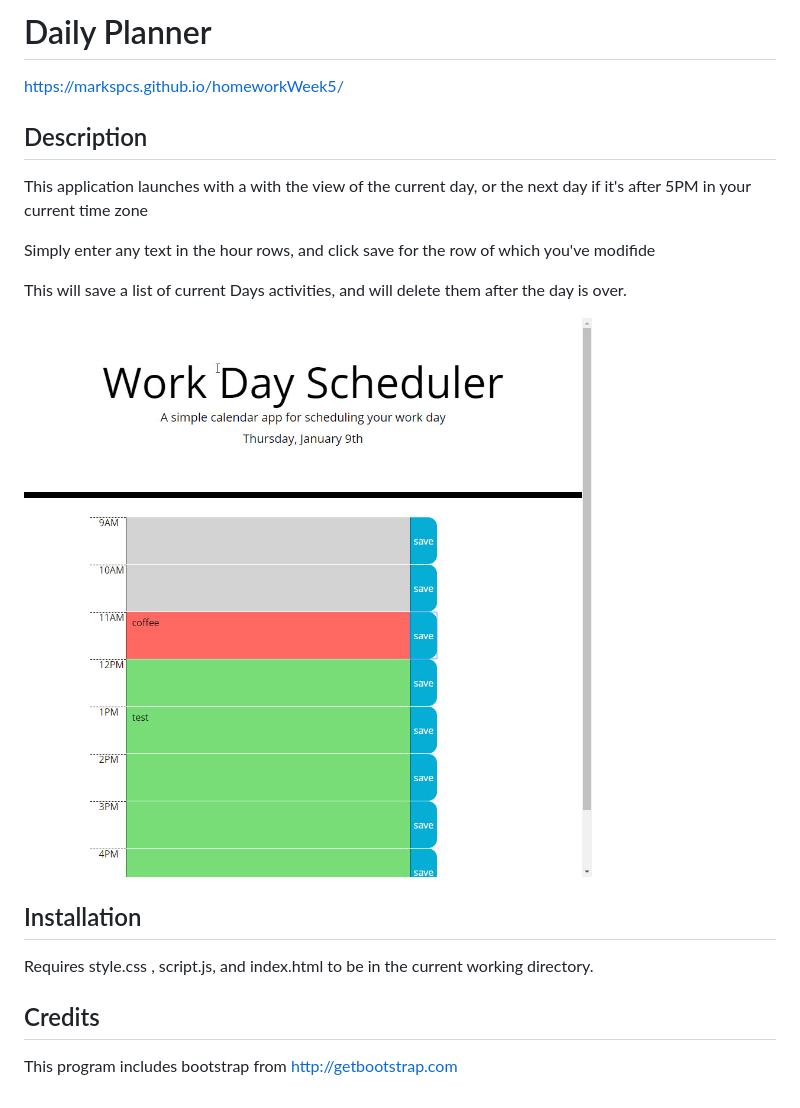
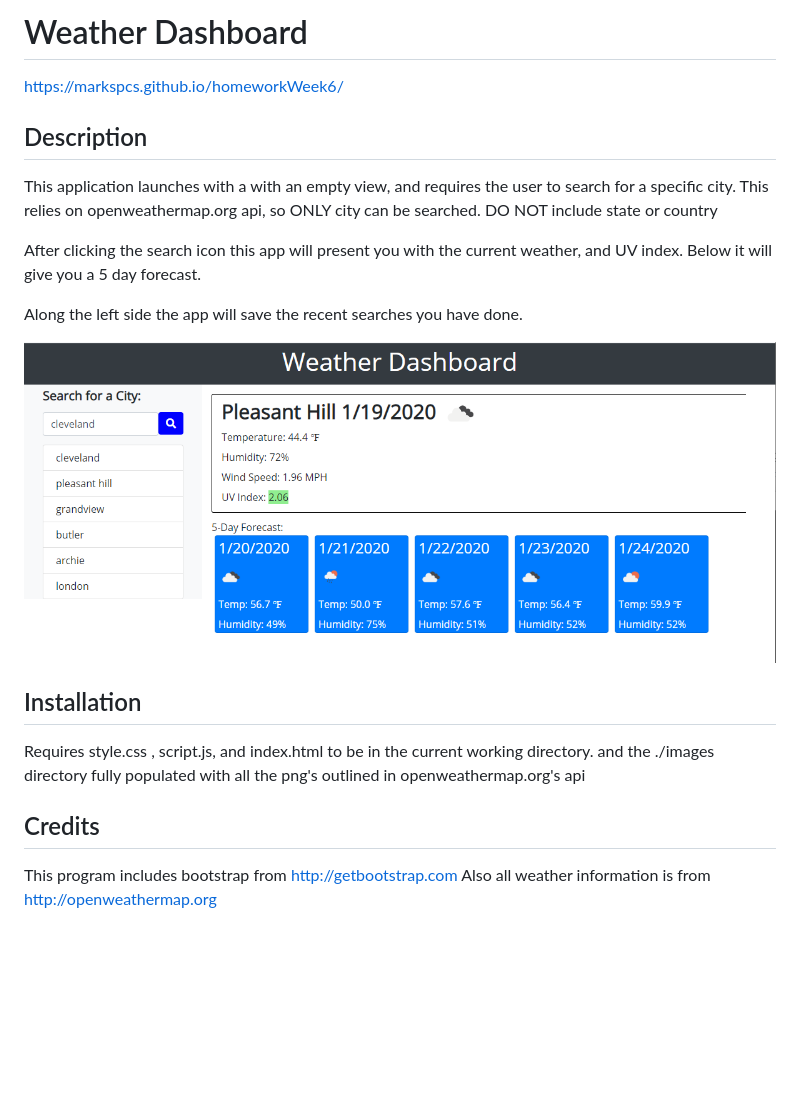
Before and after one commit to markspcs/homeworkWeek6, a Markdown page: README.md, the part around the change. Rendered like a GitHub page; pictures changed too: example.png (added); blank space fills up the shorter version.

Commit message:
completed README

```diff
--- a/README.md
+++ b/README.md
@@ -1,20 +1,24 @@
-# Daily Planner
-https://markspcs.github.io/homeworkWeek5/
+# Weather Dashboard
+https://markspcs.github.io/homeworkWeek6/
 
 ## Description
 
-This application launches with a with the view of the current day, or the next day if it's after 5PM in your current time zone
+This application launches with a with an empty view, and requires the user to search for a specific city. This relies on openweathermap.org api, so ONLY city can be searched. DO NOT include state or country
 
-Simply enter any text in the hour rows, and click save for the row of which you've modifide
+After clicking the search icon this app will present you with the current weather, and UV index. Below it will give you a 5 day forecast.
 
-This will save a list of current Days activities, and will delete them after the day is over.
+Along the left side the app will save the recent searches you have done.
 
-![screen shot](./example.jpg)
+![screen shot](./example.png)
 
 ## Installation
 
 Requires style.css , script.js, and index.html to be in the current working directory.
+    and
+the ./images directory fully populated with all the png's outlined in openweathermap.org's api
+
 
 ## Credits
 
 This program includes bootstrap from http://getbootstrap.com
+Also all weather information is from http://openweathermap.org
```
Also changed, not shown: 1 other file.
